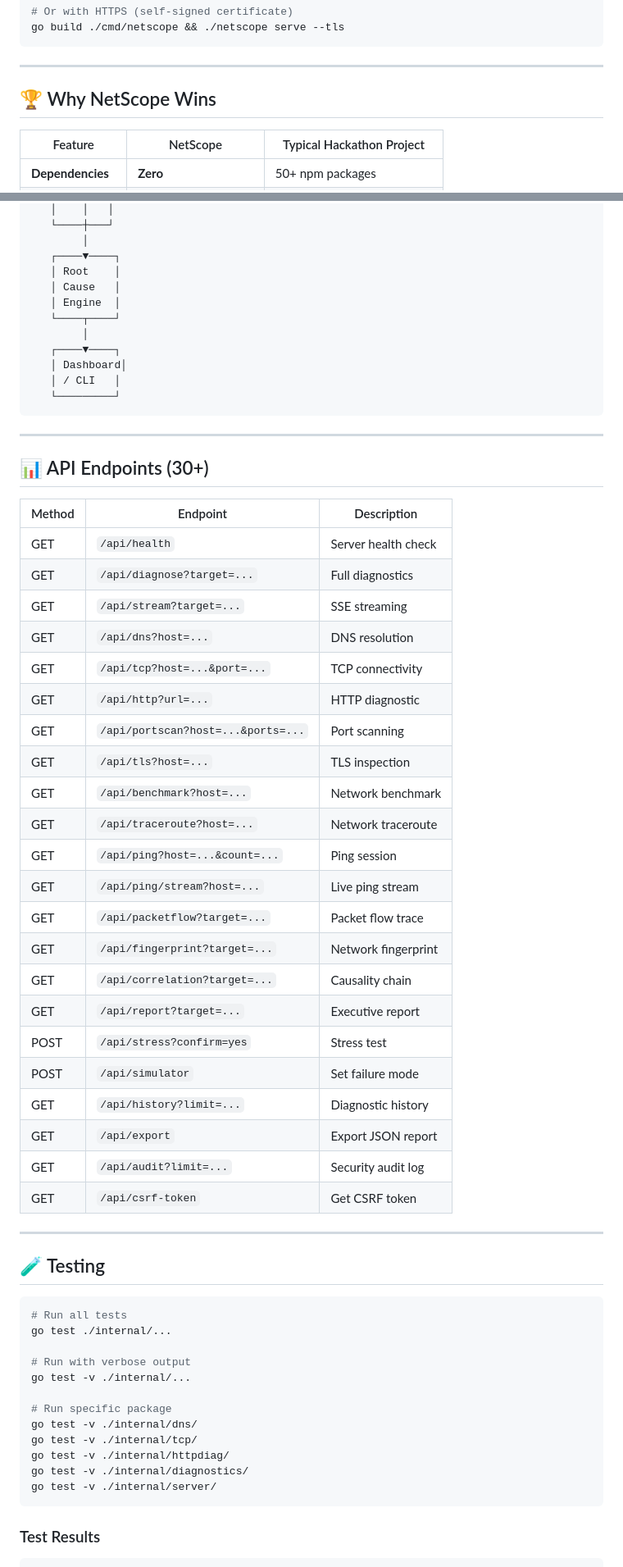
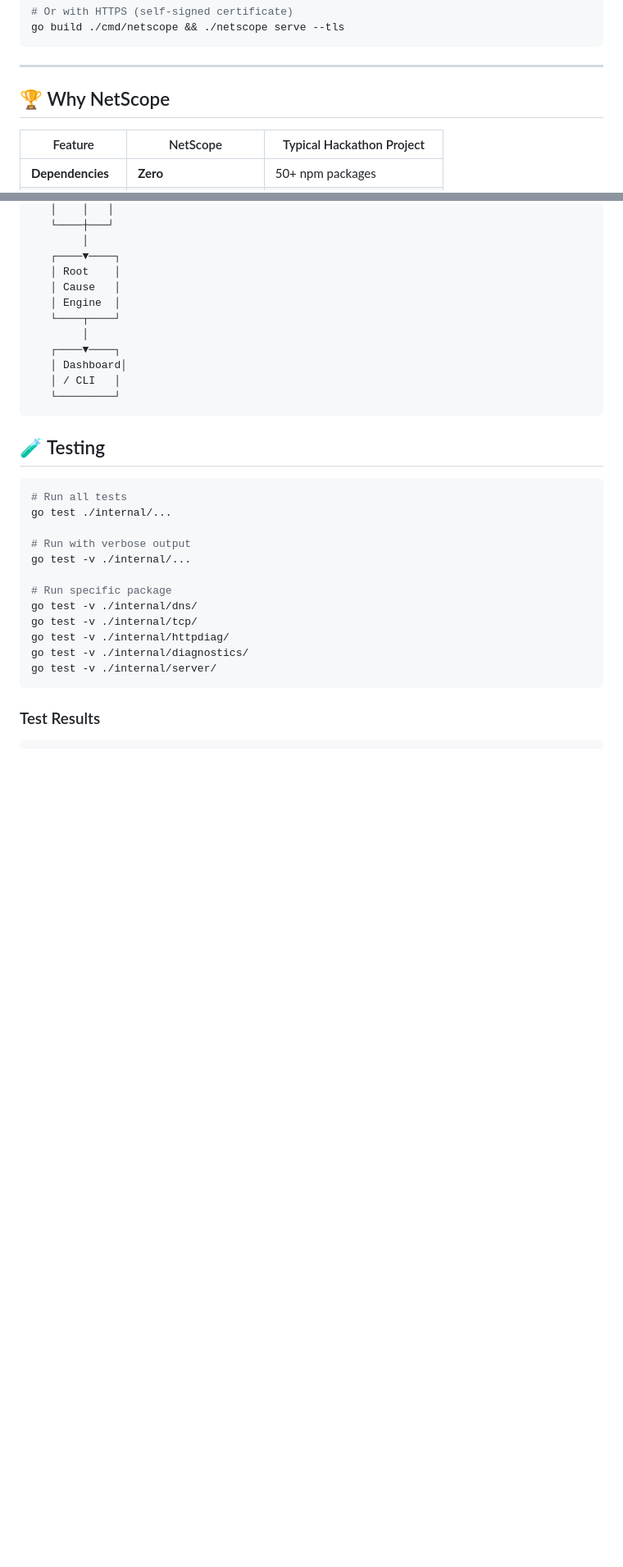
Before and after one commit to Neel472007/netscope., a Markdown page: README.md, 2 parts joined by grey strips. Shown at 82% size. Drawn GitHub-style; blank space fills up the shorter version.

Commit message:
Update README.md
Removed API endpoints and demo script sections from README.

````diff
--- a/README.md
+++ b/README.md
@@ -24,7 +24,7 @@ go build ./cmd/netscope && ./netscope serve --tls
 
 ---
 
-## 🏆 Why NetScope Wins
+## 🏆 Why NetScope
 
 | Feature | NetScope | Typical Hackathon Project |
 |---------|----------|---------------------------|
@@ -153,37 +153,6 @@ NetScope is a zero-runtime-dependency network diagnostics and observability plat
    └─────────┘
 ```
 
----
-
-## 📊 API Endpoints (30+)
-
-| Method | Endpoint | Description |
-|--------|----------|-------------|
-| GET | `/api/health` | Server health check |
-| GET | `/api/diagnose?target=...` | Full diagnostics |
-| GET | `/api/stream?target=...` | SSE streaming |
-| GET | `/api/dns?host=...` | DNS resolution |
-| GET | `/api/tcp?host=...&port=...` | TCP connectivity |
-| GET | `/api/http?url=...` | HTTP diagnostic |
-| GET | `/api/portscan?host=...&ports=...` | Port scanning |
-| GET | `/api/tls?host=...` | TLS inspection |
-| GET | `/api/benchmark?host=...` | Network benchmark |
-| GET | `/api/traceroute?host=...` | Network traceroute |
-| GET | `/api/ping?host=...&count=...` | Ping session |
-| GET | `/api/ping/stream?host=...` | Live ping stream |
-| GET | `/api/packetflow?target=...` | Packet flow trace |
-| GET | `/api/fingerprint?target=...` | Network fingerprint |
-| GET | `/api/correlation?target=...` | Causality chain |
-| GET | `/api/report?target=...` | Executive report |
-| POST | `/api/stress?confirm=yes` | Stress test |
-| POST | `/api/simulator` | Set failure mode |
-| GET | `/api/history?limit=...` | Diagnostic history |
-| GET | `/api/export` | Export JSON report |
-| GET | `/api/audit?limit=...` | Security audit log |
-| GET | `/api/csrf-token` | Get CSRF token |
-
----
-
 ## 🧪 Testing
 
 ```bash
````
Also changed, not shown: other parts of README.md (+0 -29 lines).
